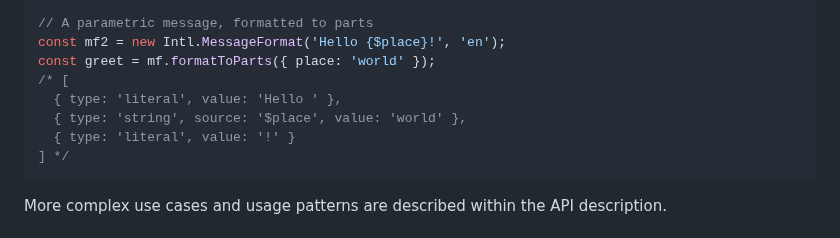
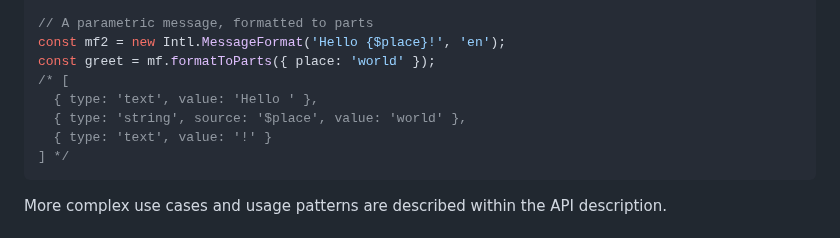
Before and after one commit to tc39/proposal-intl-messageformat, a Markdown page: README.md, the part around the change. GitHub-like rendering.

Commit message:
Fix type value in formatted-parts example

````diff
--- a/README.md
+++ b/README.md
@@ -83,9 +83,9 @@ mf1.format(); // 'Hello!'
 const mf2 = new Intl.MessageFormat('Hello {$place}!', 'en');
 const greet = mf.formatToParts({ place: 'world' });
 /* [
-  { type: 'literal', value: 'Hello ' },
+  { type: 'text', value: 'Hello ' },
   { type: 'string', source: '$place', value: 'world' },
-  { type: 'literal', value: '!' }
+  { type: 'text', value: '!' }
 ] */
 ```
 
````
